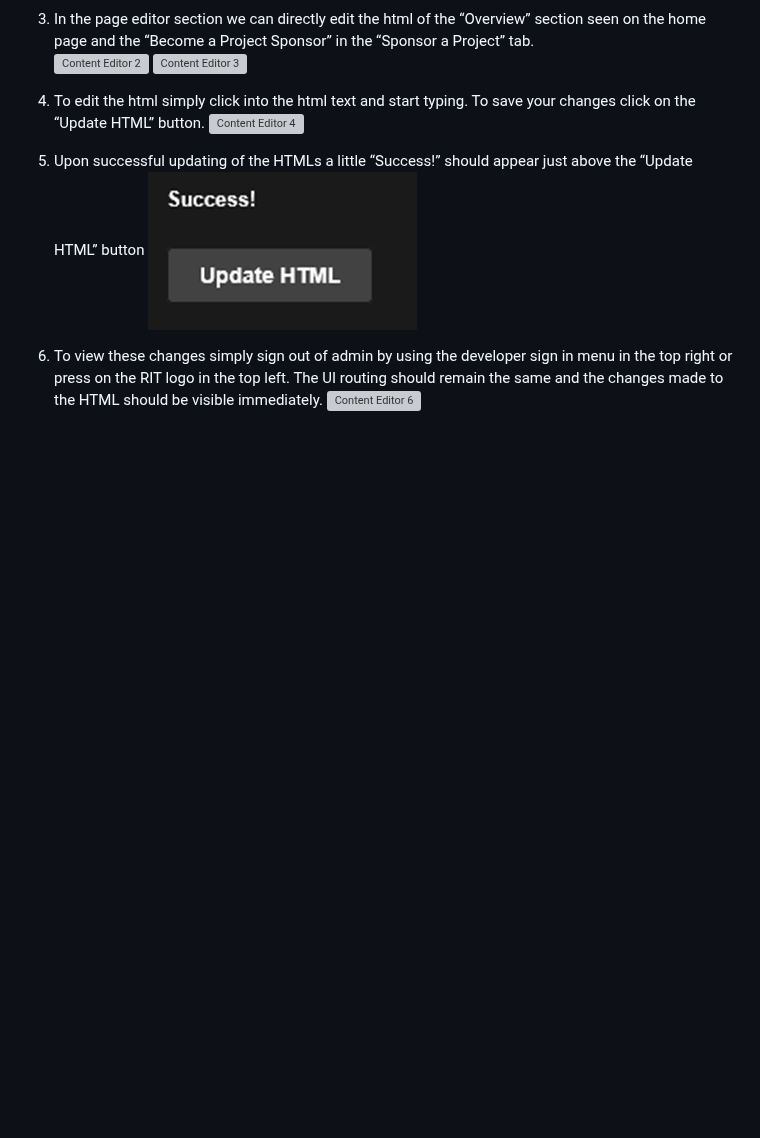
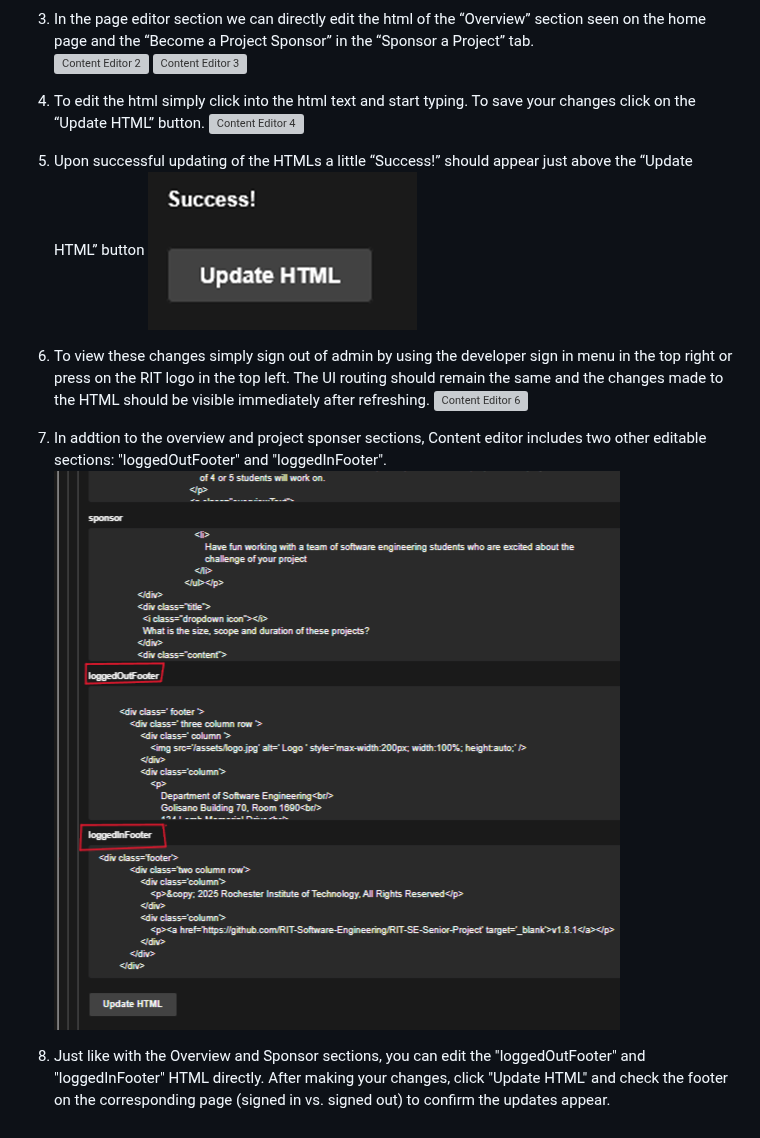
Before and after one commit to RIT-Software-Engineering/RIT-SE-Senior-Project, a Markdown page: test_cases/admin.md, the part around the change. Drawn GitHub-style; pictures changed too: test_cases/images/contenteditor7.png (added); blank space fills up the shorter version; grey boxes are pictures that could not be loaded.

Commit message:
added admin test cases for content editor.

```diff
--- a/test_cases/admin.md
+++ b/test_cases/admin.md
@@ -120,5 +120,13 @@
 5. Upon successful updating of the HTMLs a little “Success!” should appear just above the “Update HTML” button
    ![Content Editor 5](images/contenteditor5.png)
 
-6. To view these changes simply sign out of admin by using the developer sign in menu in the top right or press on the RIT logo in the top left. The UI routing should remain the same and the changes made to the HTML should be visible immediately.
+6. To view these changes simply sign out of admin by using the developer sign in menu in the top right or press on the RIT logo in the top left. The UI routing should remain the same and the changes made to the HTML should be visible immediately after refreshing.
    ![Content Editor 6](images/contenteditor6.png)
+
+7. In addtion to the overview and project sponser sections, Content editor includes two other editable sections: "loggedOutFooter" and "loggedInFooter".
+   ![Content Editor 7](images/contenteditor7.png)
+
+8. Just like with the Overview and Sponsor sections, you can edit the "loggedOutFooter"
+   and "loggedInFooter" HTML directly. After making your changes, click "Update HTML"
+   and check the footer on the corresponding page (signed in vs. signed out) to confirm
+   the updates appear.
```
